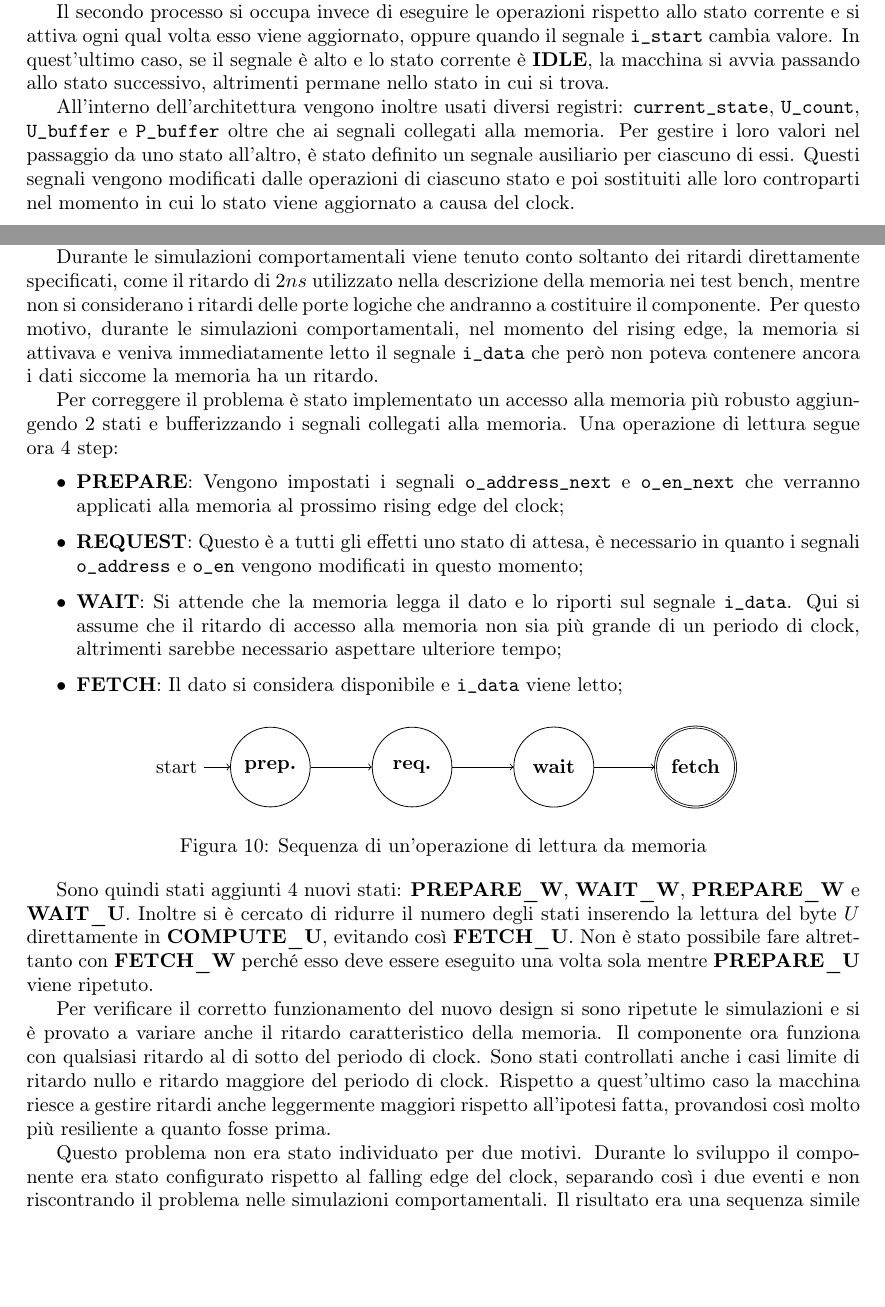
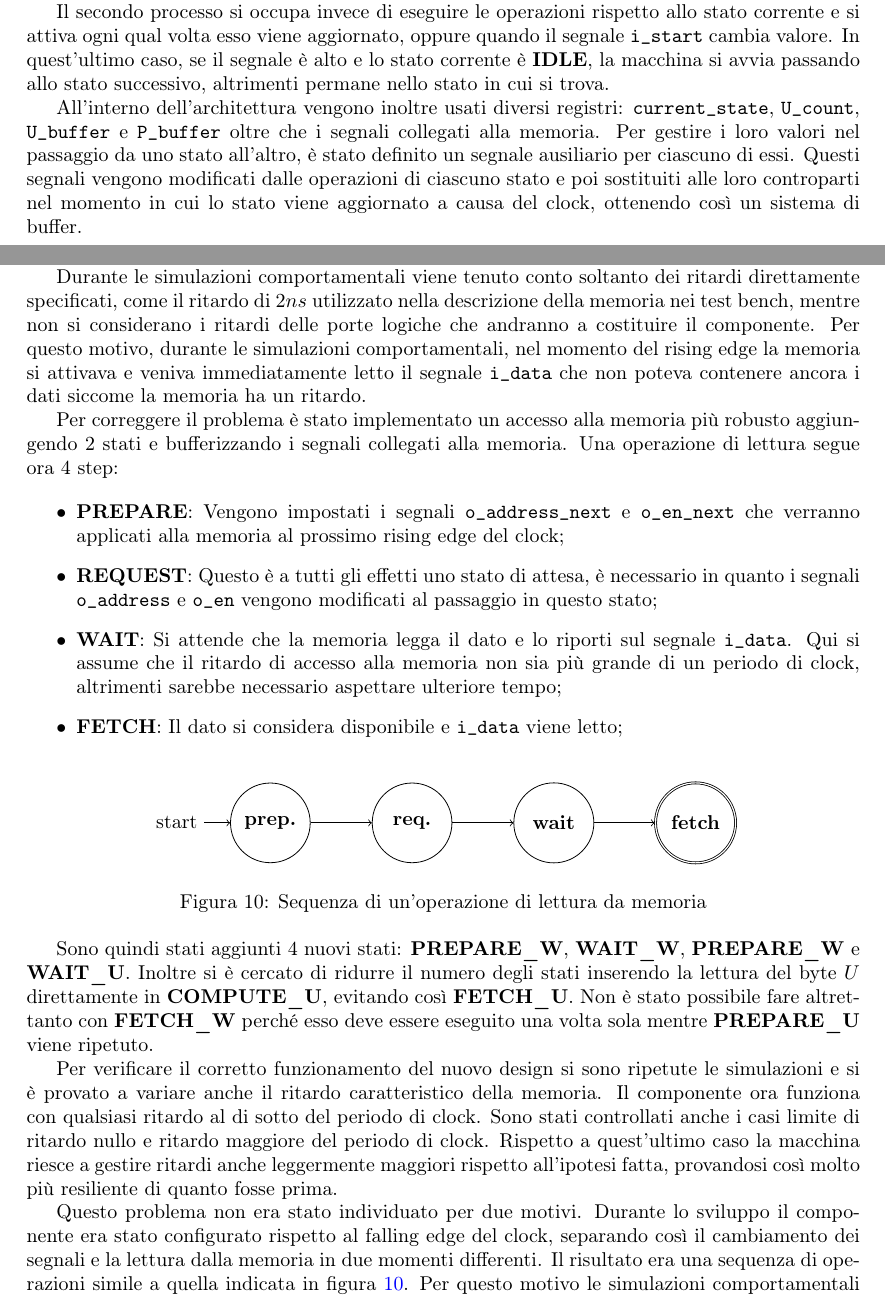
Before and after one commit to NidasioAlberto/reti-logiche-2022, a LaTeX document (report/Main.tex, which reads report/2. Architettura.tex, report/3. Risultati sperimentali.tex): two parts of pages 7 and 9 of 10 before the commit and two parts of pages 7 and 9 of 11 after it, joined at a grey line, cut so that both start at the same text, the shorter picture padded with empty space. Compiled offline with pdfLaTeX.

Commit message:
Fixed typos and few phrase

```diff
--- a/report/2. Architettura.tex
+++ b/report/2. Architettura.tex
@@ -166,4 +166,4 @@ Il primo rimane in ascolto dei segnali \verb|i_rst| e \verb|i_clk|. Nel caso il
 
 Il secondo processo si occupa invece di eseguire le operazioni rispetto allo stato corrente e si attiva ogni qual volta esso viene aggiornato, oppure quando il segnale \verb|i_start| cambia valore. In quest'ultimo caso, se il segnale è alto e lo stato corrente è \textbf{IDLE}, la macchina si avvia passando allo stato successivo, altrimenti permane nello stato in cui si trova.
 
-All'interno dell'architettura vengono inoltre usati diversi registri: \verb|current_state|, \verb|U_count|, \verb|U_buffer| e \verb|P_buffer| oltre che ai segnali collegati alla memoria. Per gestire i loro valori nel passaggio da uno stato all'altro, è stato definito un segnale ausiliario per ciascuno di essi. Questi segnali vengono modificati dalle operazioni di ciascuno stato e poi sostituiti alle loro controparti nel momento in cui lo stato viene aggiornato a causa del clock.
+All'interno dell'architettura vengono inoltre usati diversi registri: \verb|current_state|, \verb|U_count|, \verb|U_buffer| e \verb|P_buffer| oltre che i segnali collegati alla memoria. Per gestire i loro valori nel passaggio da uno stato all'altro, è stato definito un segnale ausiliario per ciascuno di essi. Questi segnali vengono modificati dalle operazioni di ciascuno stato e poi sostituiti alle loro controparti nel momento in cui lo stato viene aggiornato a causa del clock, ottenendo così un sistema di buffer.
--- a/report/3. Risultati sperimentali.tex
+++ b/report/3. Risultati sperimentali.tex
@@ -70,13 +70,13 @@ Lo sviluppo del dispositivo in codice VHDL è stato validato tramite i test benc
 
 Successivamente alla consegna del progetto, il docente mi ha fatto notare come il componente sviluppato fallisse le simulazioni comportamentali mentre passasse tutte le altre. La causa del problema era un errato accesso alla memoria nelle le fasi di lettura, durante le quali non si considerava il tempo necessario per recuperare il dato. In particolare, sia la memoria che lo stato del componente venivano aggiornati sul fronte di salita del clock. Dagli stati \textbf{REQUEST\_W} e \textbf{REQUEST\_U}, nei quali si impostano i segnali \verb|o_address| e \verb|o_en|, si passava immediatamente alle loro controparti \textbf{FETCH\_W} e \textbf{FETCH\_U}, nelle quali si legge il segnale \verb|i_data|. La memoria percepisce però le modifiche sui segnali solo al successivo rising edge, proprio nello stesso momento in cui ci si aspettava di poter leggere il dato.
 
-Durante le simulazioni comportamentali viene tenuto conto soltanto dei ritardi direttamente specificati, come il ritardo di $2ns$ utilizzato nella descrizione della memoria nei test bench, mentre non si considerano i ritardi delle porte logiche che andranno a costituire il componente. Per questo motivo, durante le simulazioni comportamentali, nel momento del rising edge, la memoria si attivava e veniva immediatamente letto il segnale \verb|i_data| che però non poteva contenere ancora i dati siccome la memoria ha un ritardo.
+Durante le simulazioni comportamentali viene tenuto conto soltanto dei ritardi direttamente specificati, come il ritardo di $2ns$ utilizzato nella descrizione della memoria nei test bench, mentre non si considerano i ritardi delle porte logiche che andranno a costituire il componente. Per questo motivo, durante le simulazioni comportamentali, nel momento del rising edge la memoria si attivava e veniva immediatamente letto il segnale \verb|i_data| che non poteva contenere ancora i dati siccome la memoria ha un ritardo.
 
 Per correggere il problema è stato implementato un accesso alla memoria più robusto aggiungendo 2 stati e bufferizzando i segnali collegati alla memoria. Una operazione di lettura segue ora 4 step:
 
 \begin{itemize}
     \item \textbf{PREPARE}: Vengono impostati i segnali \verb|o_address_next| e \verb|o_en_next| che verranno applicati alla memoria al prossimo rising edge del clock;
-    \item \textbf{REQUEST}: Questo è a tutti gli effetti uno stato di attesa, è necessario in quanto i segnali \verb|o_address| e \verb|o_en| vengono modificati in questo momento;
+    \item \textbf{REQUEST}: Questo è a tutti gli effetti uno stato di attesa, è necessario in quanto i segnali \verb|o_address| e \verb|o_en| vengono modificati al passaggio in questo stato;
     \item \textbf{WAIT}: Si attende che la memoria legga il dato e lo riporti sul segnale \verb|i_data|. Qui si assume che il ritardo di accesso alla memoria non sia più grande di un periodo di clock, altrimenti sarebbe necessario aspettare ulteriore tempo;
     \item \textbf{FETCH}: Il dato si considera disponibile e \verb|i_data| viene letto;
 \end{itemize}
@@ -99,6 +99,6 @@ Per correggere il problema è stato implementato un accesso alla memoria più ro
 
 Sono quindi stati aggiunti 4 nuovi stati: \textbf{PREPARE\_W}, \textbf{WAIT\_W}, \textbf{PREPARE\_W} e \textbf{WAIT\_U}. Inoltre si è cercato di ridurre il numero degli stati inserendo la lettura del byte $U$ direttamente in \textbf{COMPUTE\_U}, evitando così \textbf{FETCH\_U}. Non è stato possibile fare altrettanto con \textbf{FETCH\_W} perché esso deve essere eseguito una volta sola mentre \textbf{PREPARE\_U} viene ripetuto.
 
-Per verificare il corretto funzionamento del nuovo design si sono ripetute le simulazioni e si è provato a variare anche il ritardo caratteristico della memoria. Il componente ora funziona con qualsiasi ritardo al di sotto del periodo di clock. Sono stati controllati anche i casi limite di ritardo nullo e ritardo maggiore del periodo di clock. Rispetto a quest'ultimo caso la macchina riesce a gestire ritardi anche leggermente maggiori rispetto all'ipotesi fatta, provandosi così molto più resiliente a quanto fosse prima.
+Per verificare il corretto funzionamento del nuovo design si sono ripetute le simulazioni e si è provato a variare anche il ritardo caratteristico della memoria. Il componente ora funziona con qualsiasi ritardo al di sotto del periodo di clock. Sono stati controllati anche i casi limite di ritardo nullo e ritardo maggiore del periodo di clock. Rispetto a quest'ultimo caso la macchina riesce a gestire ritardi anche leggermente maggiori rispetto all'ipotesi fatta, provandosi così molto più resiliente di quanto fosse prima.
 
-Questo problema non era stato individuato per due motivi. Durante lo sviluppo il componente era stato configurato rispetto al falling edge del clock, separando così i due eventi e non riscontrando il problema nelle simulazioni comportamentali. Il risultato era una sequenza simile a quella indicata in figura \ref{fig:letturamemoria}. Successivamente la sensibilità era stata spostata sul rising edge e, siccome le simulazioni funzionali e temporali non rilevavano errori, non erano più state svolte simulazioni comportamentali.
+Questo problema non era stato individuato per due motivi. Durante lo sviluppo il componente era stato configurato rispetto al falling edge del clock, separando così il cambiamento dei segnali e la lettura dalla memoria in due momenti differenti. Il risultato era una sequenza di operazioni simile a quella indicata in figura \ref{fig:letturamemoria}. Per questo motivo le simulazioni comportamentali avevano successo. Successivamente la sensibilità era stata spostata sul rising edge e, siccome le simulazioni funzionali e temporali non rilevavano errori, non erano più state svolte simulazioni comportamentali.
```
Also changed, not shown: report/4. Conclusione.tex (+1 -1 lines), report/Main.pdf.
